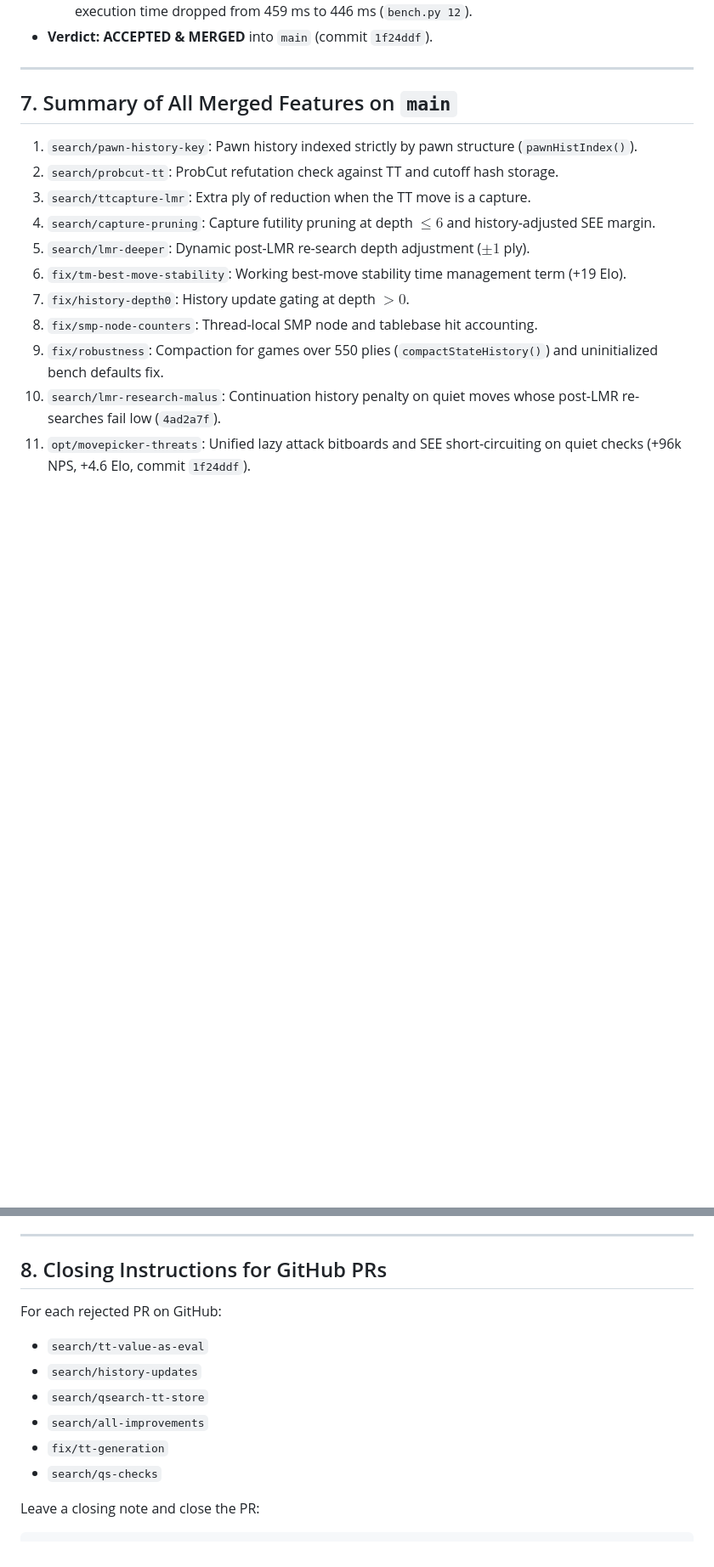
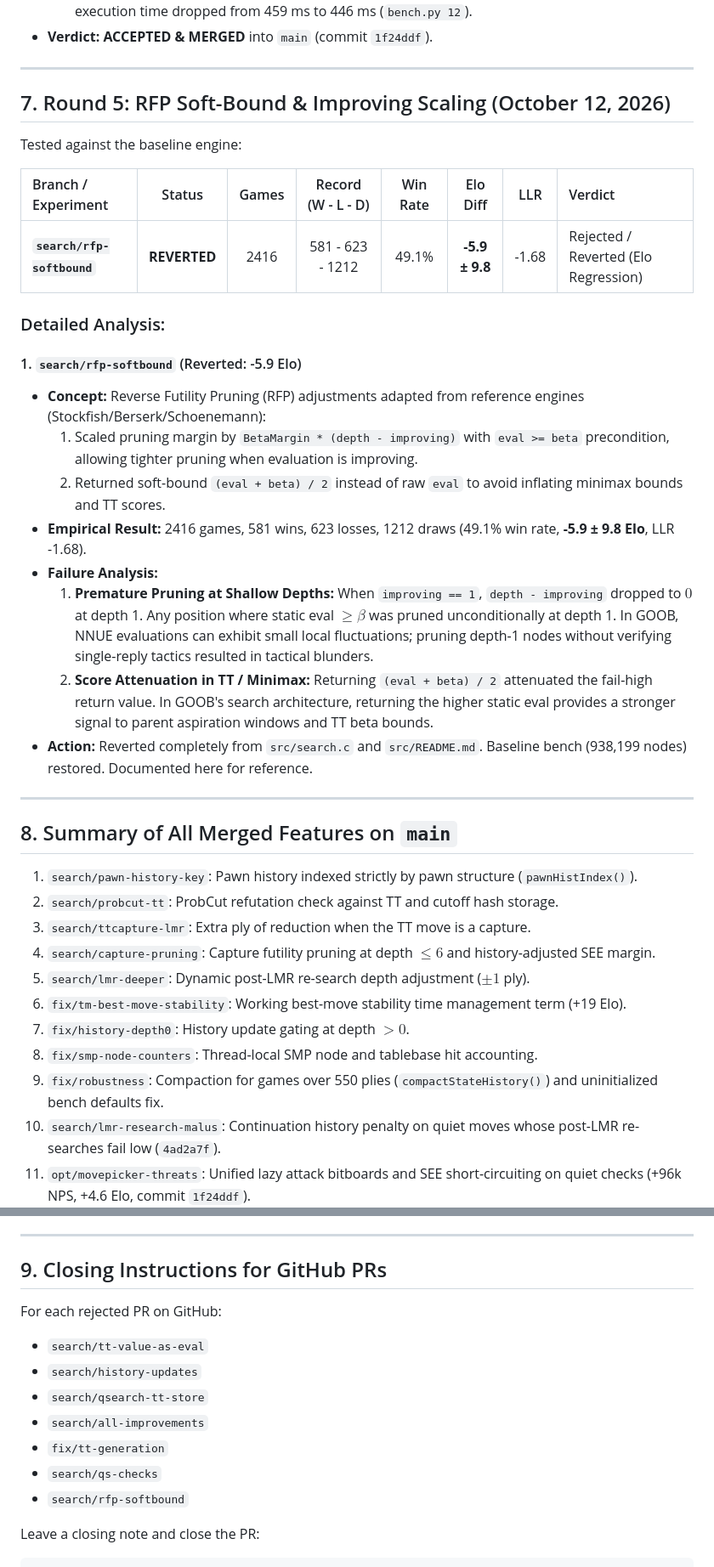
Before and after one commit to Gabrielkaos/ChessEngineGoobC, a Markdown page: documentations/search_pr_evaluations_oct2026.md, 2 parts joined by grey strips. Shown at 85% size. Rendered like a GitHub page; blank space fills up the shorter version.

Commit message:
docs: record Round 5 SPRT evaluation for RFP soft-bound
Document empirical match results and failure analysis for the
`search/rfp-softbound` experiment in search_pr_evaluations_oct2026.md.
The change tested returning a soft bound `(eval + beta) / 2` and scaling
the margin by `BetaMargin * (depth - improving)`. The branch regressed by
-5.9 ± 9.8 Elo over 2416 games (LLR -1.68) due to premature cutoffs on
depth-1 improving positions and score attenuation in TT cutoffs, and was
reverted.

```diff
--- a/documentations/search_pr_evaluations_oct2026.md
+++ b/documentations/search_pr_evaluations_oct2026.md
@@ -161,7 +161,29 @@ Tested against the baseline engine:
 
 ---
 
-## 7. Summary of All Merged Features on `main`
+## 7. Round 5: RFP Soft-Bound & Improving Scaling (October 12, 2026)
+
+Tested against the baseline engine:
+
+| Branch / Experiment | Status | Games | Record (W - L - D) | Win Rate | Elo Diff | LLR | Verdict |
+| :--- | :---: | :---: | :---: | :---: | :---: | :---: | :--- |
+| **`search/rfp-softbound`** | **REVERTED** | 2416 | 581 - 623 - 1212 | 49.1% | **-5.9 ± 9.8** | -1.68 | Rejected / Reverted (Elo Regression) |
+
+### Detailed Analysis:
+
+#### 1. `search/rfp-softbound` (Reverted: -5.9 Elo)
+* **Concept:** Reverse Futility Pruning (RFP) adjustments adapted from reference engines (Stockfish/Berserk/Schoenemann):
+  1. Scaled pruning margin by `BetaMargin * (depth - improving)` with `eval >= beta` precondition, allowing tighter pruning when evaluation is improving.
+  2. Returned soft-bound `(eval + beta) / 2` instead of raw `eval` to avoid inflating minimax bounds and TT scores.
+* **Empirical Result:** 2416 games, 581 wins, 623 losses, 1212 draws (49.1% win rate, **-5.9 ± 9.8 Elo**, LLR -1.68).
+* **Failure Analysis:**
+  1. **Premature Pruning at Shallow Depths:** When `improving == 1`, `depth - improving` dropped to $0$ at depth 1. Any position where static eval $\ge \beta$ was pruned unconditionally at depth 1. In GOOB, NNUE evaluations can exhibit small local fluctuations; pruning depth-1 nodes without verifying single-reply tactics resulted in tactical blunders.
+  2. **Score Attenuation in TT / Minimax:** Returning `(eval + beta) / 2` attenuated the fail-high return value. In GOOB's search architecture, returning the higher static eval provides a stronger signal to parent aspiration windows and TT beta bounds.
+* **Action:** Reverted completely from `src/search.c` and `src/README.md`. Baseline bench (938,199 nodes) restored. Documented here for reference.
+
+---
+
+## 8. Summary of All Merged Features on `main`
 
 1. `search/pawn-history-key`: Pawn history indexed strictly by pawn structure (`pawnHistIndex()`).
 2. `search/probcut-tt`: ProbCut refutation check against TT and cutoff hash storage.
@@ -177,7 +199,7 @@ Tested against the baseline engine:
 
 ---
 
-## 8. Closing Instructions for GitHub PRs
+## 9. Closing Instructions for GitHub PRs
 
 For each rejected PR on GitHub:
 - `search/tt-value-as-eval`
@@ -186,6 +208,7 @@ For each rejected PR on GitHub:
 - `search/all-improvements`
 - `fix/tt-generation`
 - `search/qs-checks`
+- `search/rfp-softbound`
 
 Leave a closing note and close the PR:
 
```
